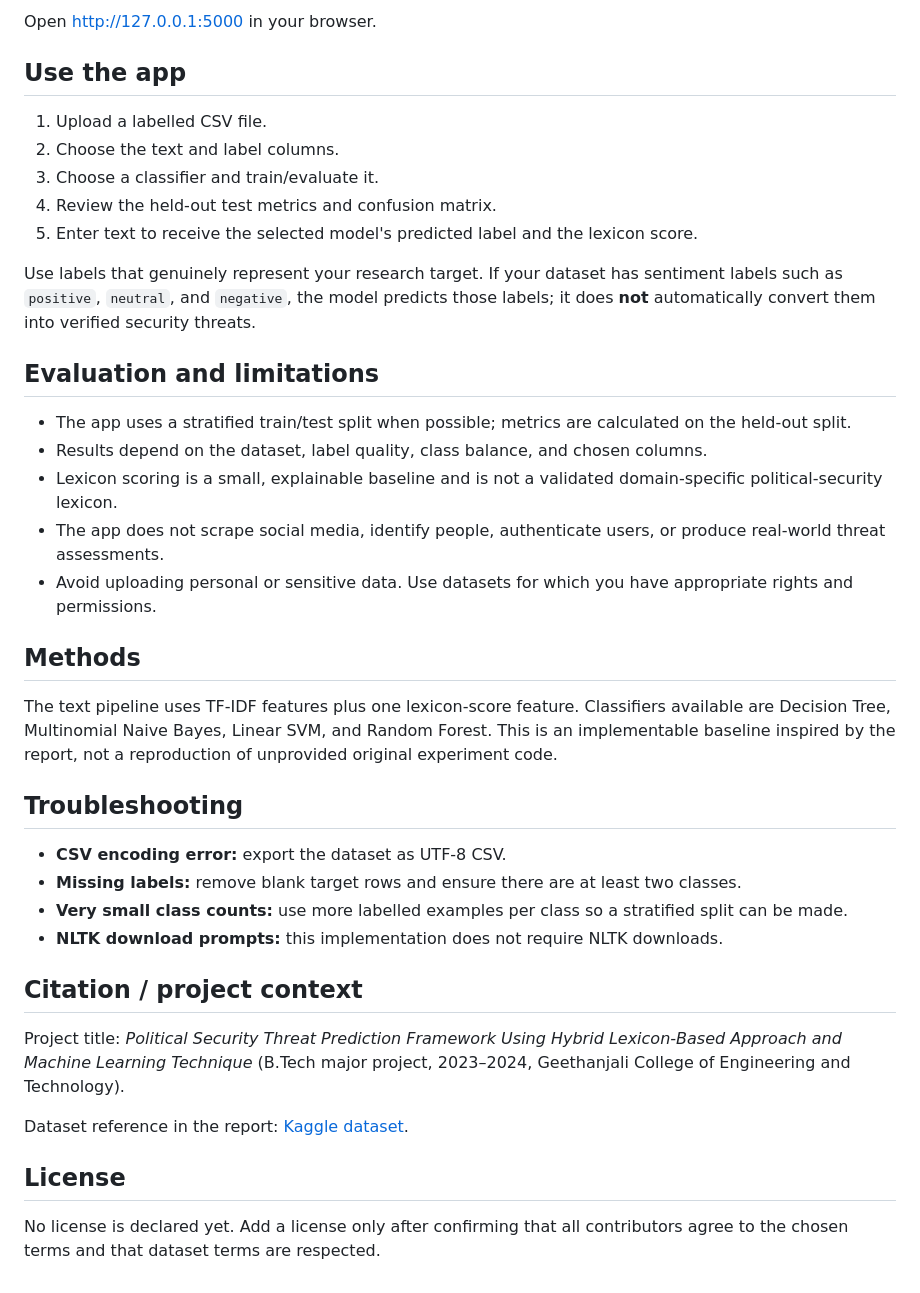
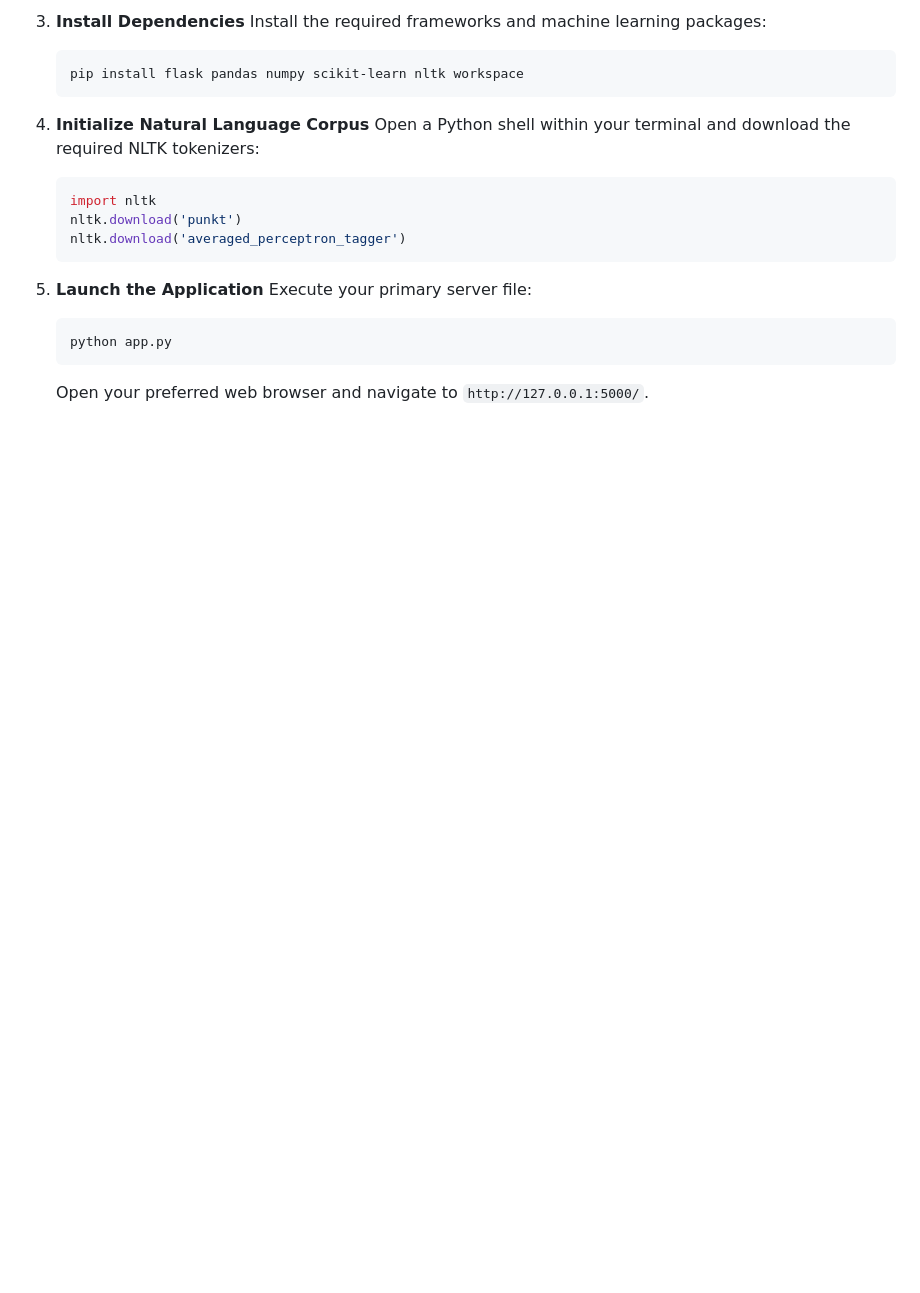
Before and after one commit to NikithaButtlagunta/political-security-threat-prediction, a Markdown page: README.md, the part around one of its changes. Rendered like a GitHub page; blank space fills up the shorter version.

````diff
--- a/README.md
+++ b/README.md
@@ -62,41 +66,21 @@ python app.py
 
-Open http://127.0.0.1:5000 in your browser.
+3. **Install Dependencies**
+   Install the required frameworks and machine learning packages:
+   ```bash
+   pip install flask pandas numpy scikit-learn nltk workspace
+   ```
 
-## Use the app
+4. **Initialize Natural Language Corpus**
+   Open a Python shell within your terminal and download the required NLTK tokenizers:
+   ```python
+   import nltk
+   nltk.download('punkt')
+   nltk.download('averaged_perceptron_tagger')
+   ```
 
-1. Upload a labelled CSV file.
-2. Choose the text and label columns.
-3. Choose a classifier and train/evaluate it.
-4. Review the held-out test metrics and confusion matrix.
-5. Enter text to receive the selected model's predicted label and the lexicon score.
-
-Use labels that genuinely represent your research target. If your dataset has sentiment labels such as `positive`, `neutral`, and `negative`, the model predicts those labels; it does **not** automatically convert them into verified security threats.
-
-## Evaluation and limitations
-
-- The app uses a stratified train/test split when possible; metrics are calculated on the held-out split.
-- Results depend on the dataset, label quality, class balance, and chosen columns.
-- Lexicon scoring is a small, explainable baseline and is not a validated domain-specific political-security lexicon.
-- The app does not scrape social media, identify people, authenticate users, or produce real-world threat assessments.
-- Avoid uploading personal or sensitive data. Use datasets for which you have appropriate rights and permissions.
-
-## Methods
-
-The text pipeline uses TF-IDF features plus one lexicon-score feature. Classifiers available are Decision Tree, Multinomial Naive Bayes, Linear SVM, and Random Forest. This is an implementable baseline inspired by the report, not a reproduction of unprovided original experiment code.
-
-## Troubleshooting
-
-- **CSV encoding error:** export the dataset as UTF-8 CSV.
-- **Missing labels:** remove blank target rows and ensure there are at least two classes.
-- **Very small class counts:** use more labelled examples per class so a stratified split can be made.
-- **NLTK download prompts:** this implementation does not require NLTK downloads.
-
-## Citation / project context
-
-Project title: *Political Security Threat Prediction Framework Using Hybrid Lexicon-Based Approach and Machine Learning Technique* (B.Tech major project, 2023–2024, Geethanjali College of Engineering and Technology).
-
-Dataset reference in the report: [Kaggle dataset](https://www.kaggle.com/datasets/adritpal08/dataset-of-indian-politics-tweets-and-reactions).
-
-## License
-
-No license is declared yet. Add a license only after confirming that all contributors agree to the chosen terms and that dataset terms are respected.
+5. **Launch the Application**
+   Execute your primary server file:
+   ```bash
+   python app.py
+   ```
+   Open your preferred web browser and navigate to `http://127.0.0.1:5000/`.
````
Also changed, not shown: other parts of README.md (+49 -45 lines).
